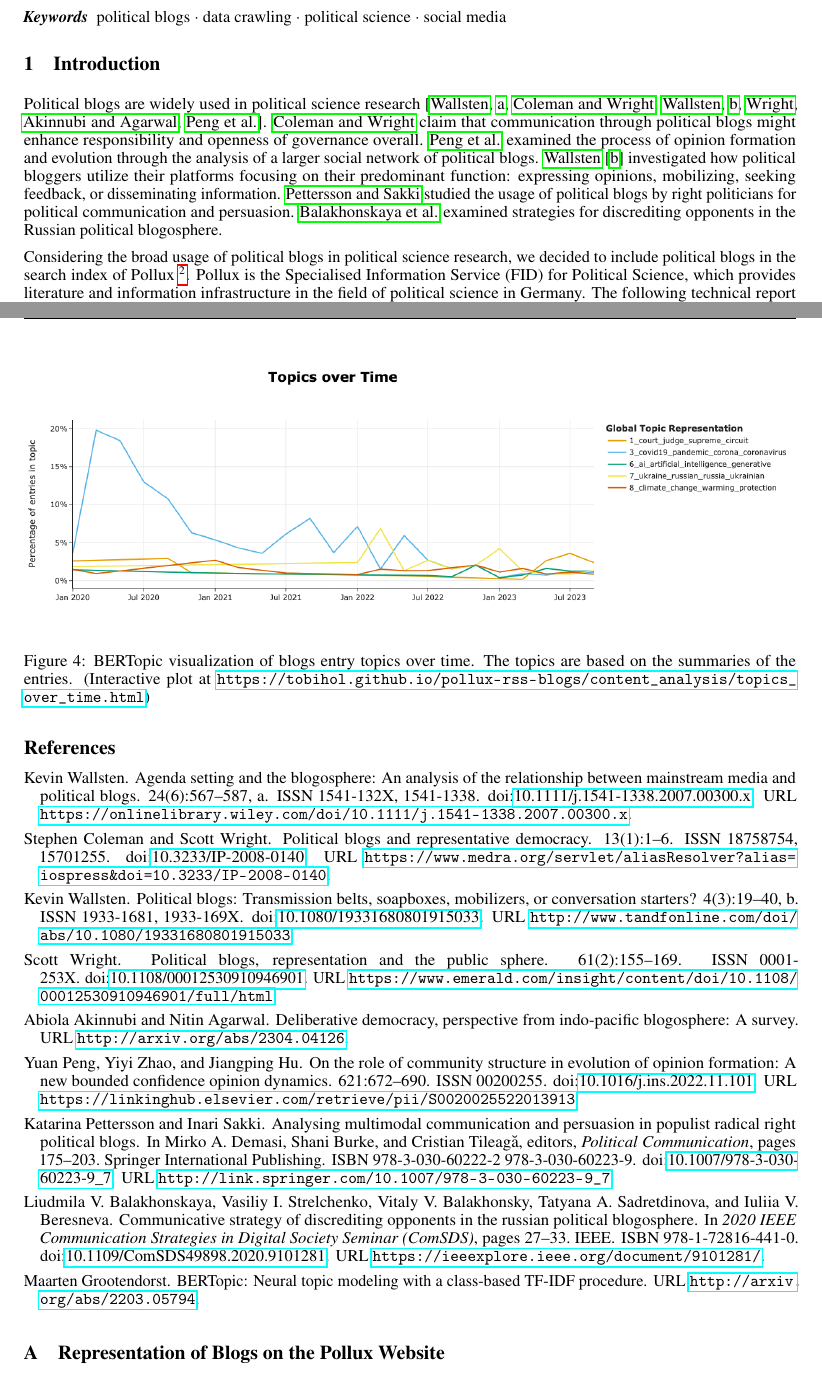
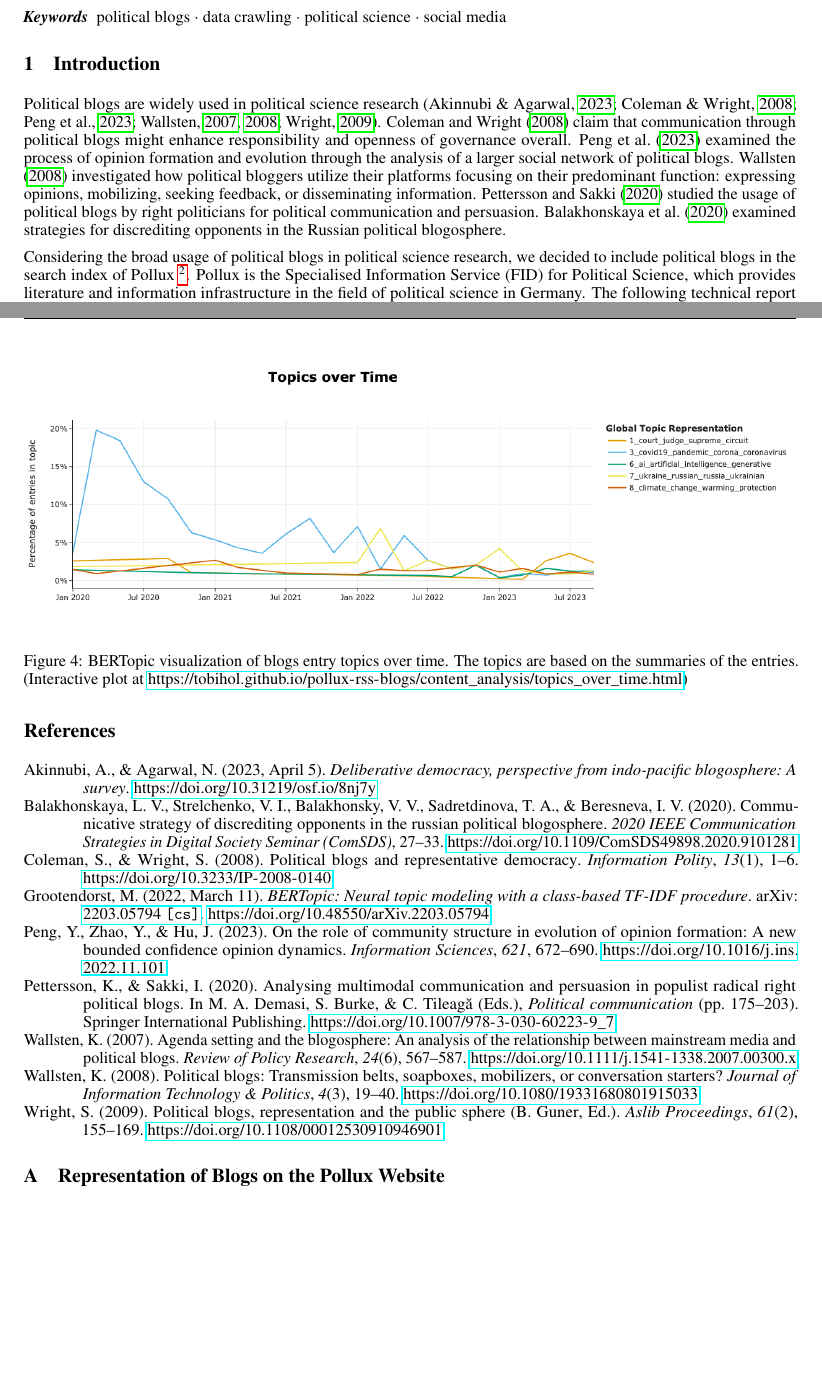
Before and after one commit to tobihol/pollux-blogs-report, a LaTeX paper (report.tex): two parts of pages 1 and 6 of 7, joined at a grey line, cut so that both start at the same text. Compiled offline with pdfLaTeX.

Commit message:
Update biblatex package

```diff
--- a/report.tex
+++ b/report.tex
@@ -12,8 +12,10 @@
 \usepackage{microtype}      % microtypography
 \usepackage{lipsum}		% Can be removed after putting your text content
 \usepackage{graphicx}
-\usepackage{natbib}
+\usepackage[style=apa, natbib=true, backend=biber]{biblatex}
 \usepackage{doi}
+
+\addbibresource{references.bib}
 
 \title{Incorporating Blogs in Pollux}
 
@@ -54,7 +56,7 @@ pdfkeywords={political blogs, data crawling, political science, social media},
 \keywords{political blogs \and data crawling \and political science \and social media}
 
 \section{Introduction}
-Political blogs are widely used in political science research \citep{wallsten_agenda_2007, coleman_political_2008, wallsten_political_2008, guner_political_2009, akinnubi_deliberative_2023, peng_role_2023}. \cite{coleman_political_2008} claim that communication through political blogs might enhance responsibility and openness of governance overall. \cite{peng_role_2023} examined the process of opinion formation and evolution through the analysis of a larger social network of political blogs. \cite{wallsten_political_2008} investigated how political bloggers utilize their platforms focusing on their predominant function: expressing opinions, mobilizing, seeking feedback, or disseminating information. \cite{demasi_analysing_2020} studied the usage of political blogs by right politicians for political communication and persuasion. \cite{balakhonskaya_communicative_2020} examined strategies for discrediting opponents in the Russian political blogosphere.
+Political blogs are widely used in political science research \citep{wallsten_agenda_2007, coleman_political_2008, wallsten_political_2008, guner_political_2009, akinnubi_deliberative_2023, peng_role_2023}. \citet{coleman_political_2008} claim that communication through political blogs might enhance responsibility and openness of governance overall. \citet{peng_role_2023} examined the process of opinion formation and evolution through the analysis of a larger social network of political blogs. \citet{wallsten_political_2008} investigated how political bloggers utilize their platforms focusing on their predominant function: expressing opinions, mobilizing, seeking feedback, or disseminating information. \citet{demasi_analysing_2020} studied the usage of political blogs by right politicians for political communication and persuasion. \citet{balakhonskaya_communicative_2020} examined strategies for discrediting opponents in the Russian political blogosphere.
 
 Considering the broad usage of political blogs in political science research, we decided to include political blogs in the search index of Pollux \footnote{\url{https://www.pollux-fid.de/}}. Pollux is the Specialised Information Service (FID) for Political Science, which provides literature and information infrastructure in the field of political science in Germany. The following technical report explains the crawling procedure and analysis of political blogs we included in our collection. Section 2 explains the generation of the list of RSS feeds used for incorporating blogs in Pollux. Section 3 describes findings from the collected RSS feeds that motivated the decision of how to implement into Pollux. Section 4 provides a detailed description of the procedure that handles the integration of blogs in Pollux.
 
@@ -199,9 +201,7 @@ We use the publication date of the blog entries to show the trend of topics over
 \section*{Acknowledgements}
 This work was funded by Deutsche Forschungsgemeinschaft (DFG) under grant number MA 3964/7-2, the POLLUX project.
 
-
-\bibliographystyle{unsrtnat}
-\bibliography{references}
+\printbibliography
 
 \appendix
 \section{Representation of Blogs on the Pollux Website}\label{appendix:website}
```
